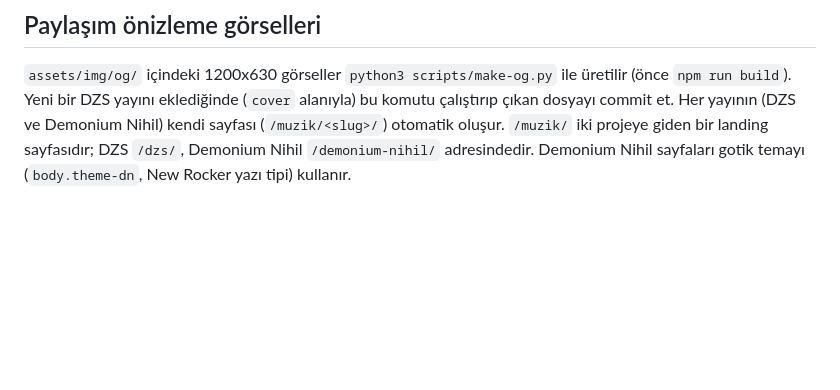
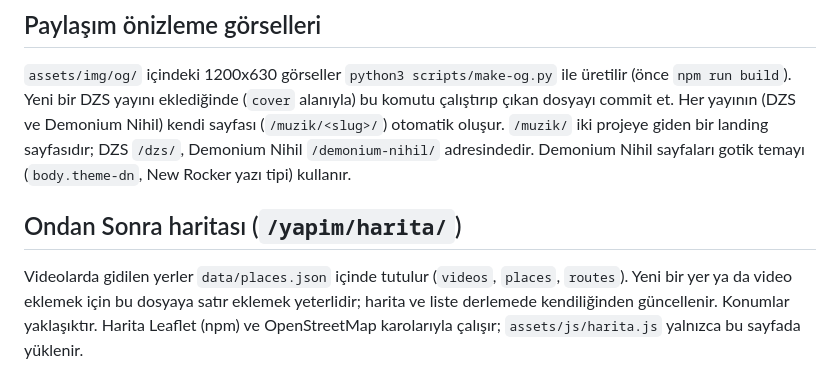
Before and after one commit to aedilismedia/aedilis-media, a Markdown page: README.md, the part around the change. Rendered like a GitHub page; blank space fills up the shorter version.

Commit message:
README: harita notu
Co-Authored-By: Claude Sonnet 5.5 <noreply@anthropic.com>
Claude-Session: https://claude.ai/code/session_01XuAq7EsLGmZiotK8HZhaXV

```diff
--- a/README.md
+++ b/README.md
@@ -67,3 +67,7 @@ build.mjs        tüm HTML'i üreten tek betik
 ## Paylaşım önizleme görselleri
 
 `assets/img/og/` içindeki 1200x630 görseller `python3 scripts/make-og.py` ile üretilir (önce `npm run build`). Yeni bir DZS yayını eklediğinde (`cover` alanıyla) bu komutu çalıştırıp çıkan dosyayı commit et. Her yayının (DZS ve Demonium Nihil) kendi sayfası (`/muzik/<slug>/`) otomatik oluşur. `/muzik/` iki projeye giden bir landing sayfasıdır; DZS `/dzs/`, Demonium Nihil `/demonium-nihil/` adresindedir. Demonium Nihil sayfaları gotik temayı (`body.theme-dn`, New Rocker yazı tipi) kullanır.
+
+## Ondan Sonra haritası (`/yapim/harita/`)
+
+Videolarda gidilen yerler `data/places.json` içinde tutulur (`videos`, `places`, `routes`). Yeni bir yer ya da video eklemek için bu dosyaya satır eklemek yeterlidir; harita ve liste derlemede kendiliğinden güncellenir. Konumlar yaklaşıktır. Harita Leaflet (npm) ve OpenStreetMap karolarıyla çalışır; `assets/js/harita.js` yalnızca bu sayfada yüklenir.
```
